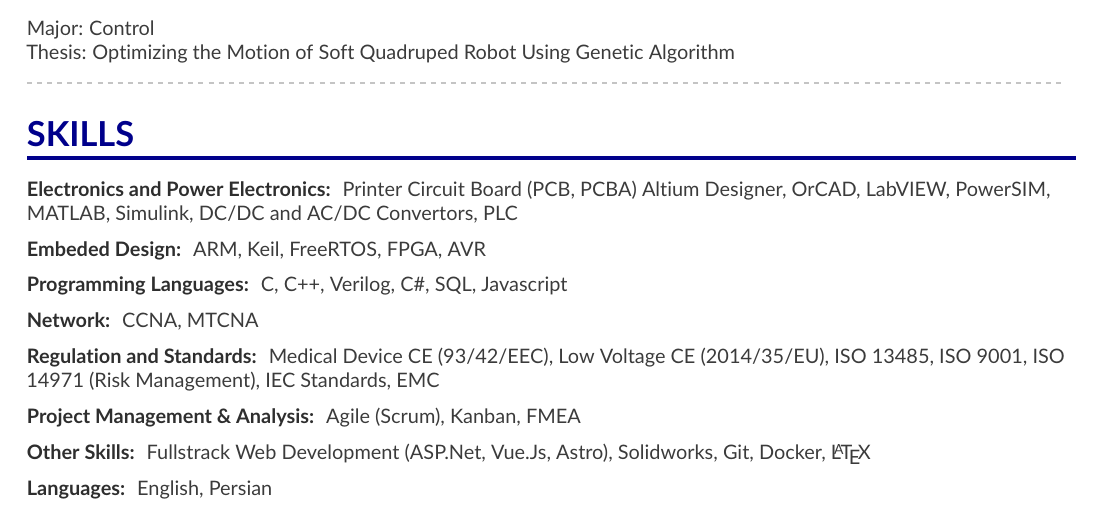
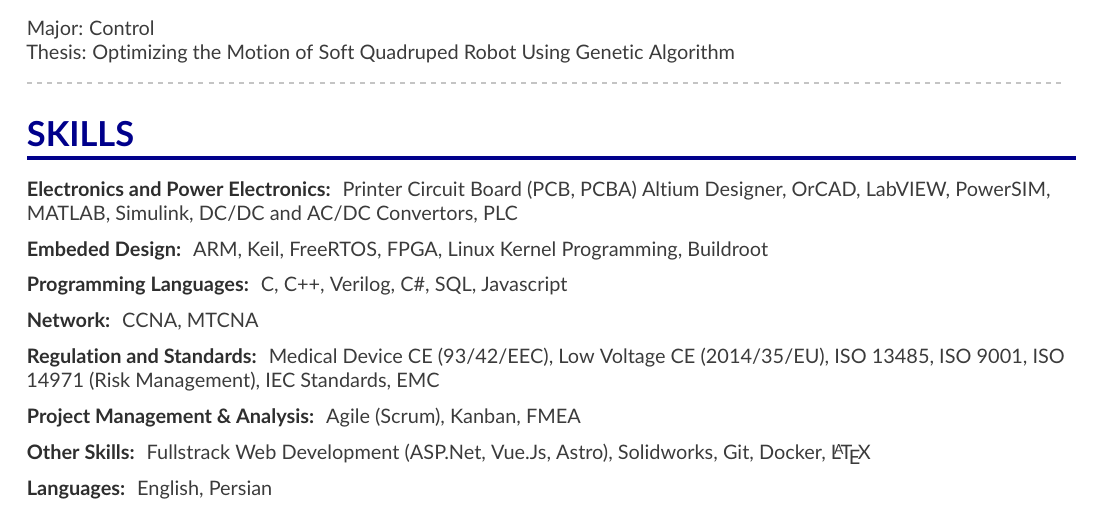
Before and after one commit to saadatfar/CV, a LaTeX CV (CV.tex): part of page 3 of 3, cut so that both start at the same text. Compiled offline with pdfLaTeX.

Commit message:
Add linux kernel programming to skills.

```diff
--- a/CV.tex
+++ b/CV.tex
@@ -288,7 +288,7 @@
 		ARM, Keil,
 		FreeRTOS,
 		FPGA,
-		AVR
+		Linux Kernel Programming, Buildroot
 	}
 
 	\cvskill{Programming Languages}{
```
